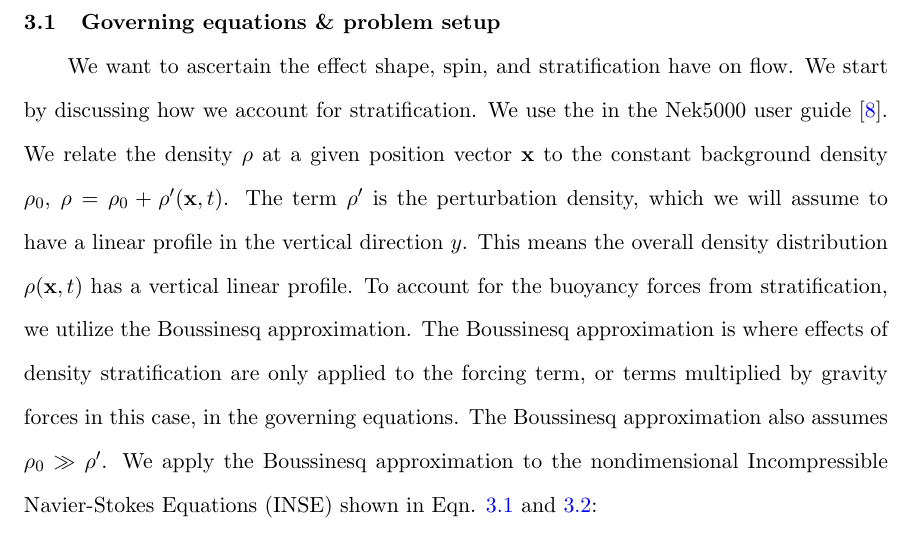
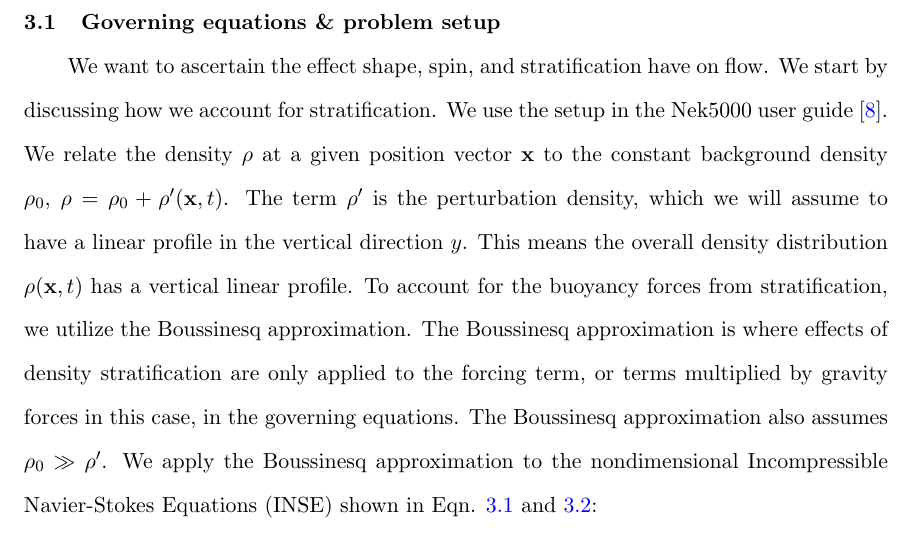
Before and after one commit to FieldingChase/proposal, a LaTeX thesis (thesis.tex, which reads 3.1_governing_equations_and_setup.tex): part of page 20 of 55, cut so that both start at the same text. Compiled offline with pdfLaTeX.

Commit message:
I had to correct a typo.

```diff
--- a/3.1_governing_equations_and_setup.tex
+++ b/3.1_governing_equations_and_setup.tex
@@ -1,6 +1,6 @@
 \section{Governing equations {\&} problem setup}
 \label{section:governing_equations_and_setup}
-We want to ascertain the effect shape, spin, and stratification have on flow. We start by discussing how we account for stratification. We use the in the Nek5000 user guide\cite{fischer_nek5000_nodate}. We relate the density $\rho$ at a given position vector $\mathbf{x}$ to the constant background density $\rho_0$, $\rho = \rho_0 + \rho ' (\mathbf{x},t)$. The term $\rho'$ is the perturbation density, which we will assume to have a linear profile in the vertical direction $y$. This means the overall density distribution $\rho(\mathbf{x},t)$ has a vertical linear profile. To account for the buoyancy forces from stratification, we utilize the Boussinesq approximation. The Boussinesq approximation is where effects of density stratification are only applied to the forcing term, or terms multiplied by gravity forces in this case, in the governing equations. The Boussinesq approximation also assumes $\rho_0 \gg \rho '$.
+We want to ascertain the effect shape, spin, and stratification have on flow. We start by discussing how we account for stratification. We use the setup in the Nek5000 user guide\cite{fischer_nek5000_nodate}. We relate the density $\rho$ at a given position vector $\mathbf{x}$ to the constant background density $\rho_0$, $\rho = \rho_0 + \rho ' (\mathbf{x},t)$. The term $\rho'$ is the perturbation density, which we will assume to have a linear profile in the vertical direction $y$. This means the overall density distribution $\rho(\mathbf{x},t)$ has a vertical linear profile. To account for the buoyancy forces from stratification, we utilize the Boussinesq approximation. The Boussinesq approximation is where effects of density stratification are only applied to the forcing term, or terms multiplied by gravity forces in this case, in the governing equations. The Boussinesq approximation also assumes $\rho_0 \gg \rho '$.
 We apply the Boussinesq approximation to the nondimensional Incompressible Navier-Stokes Equations (INSE) shown in Eqn. \ref{eq:INSE} and \ref{eq:cont}:
 
 \begin{equation}
```
